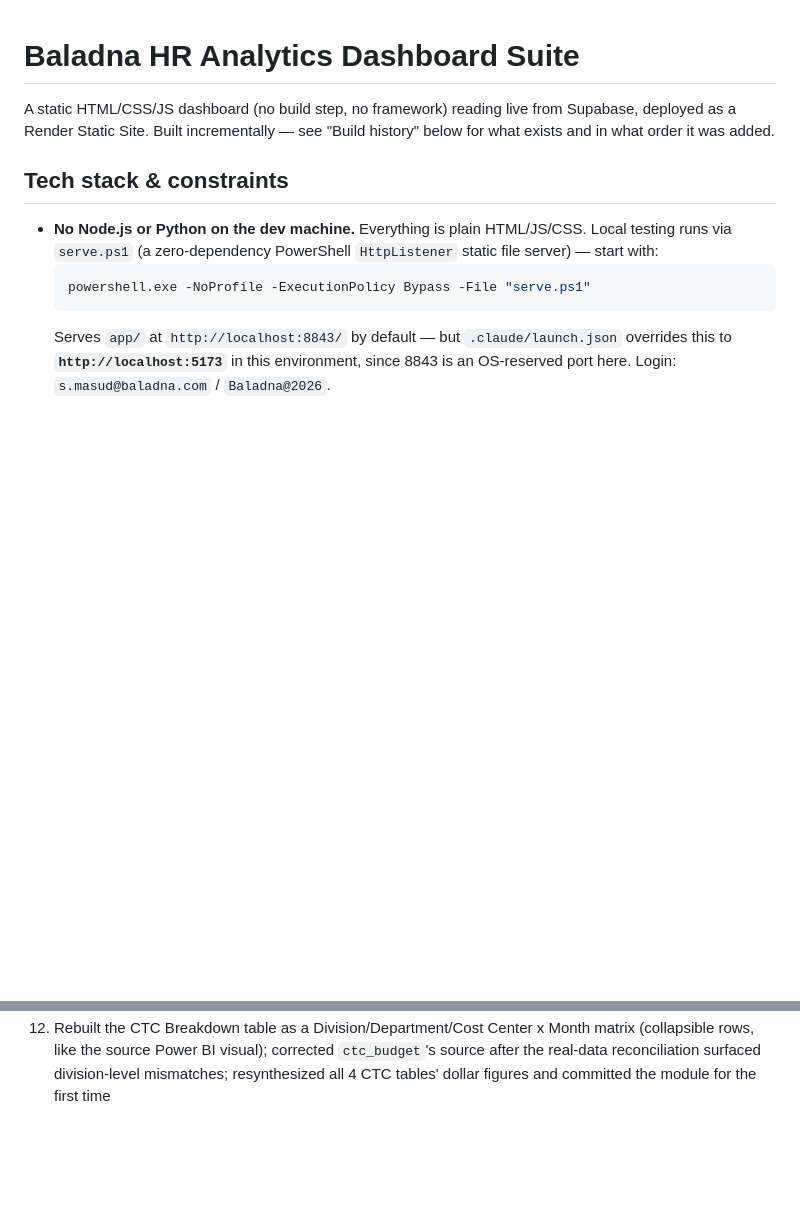
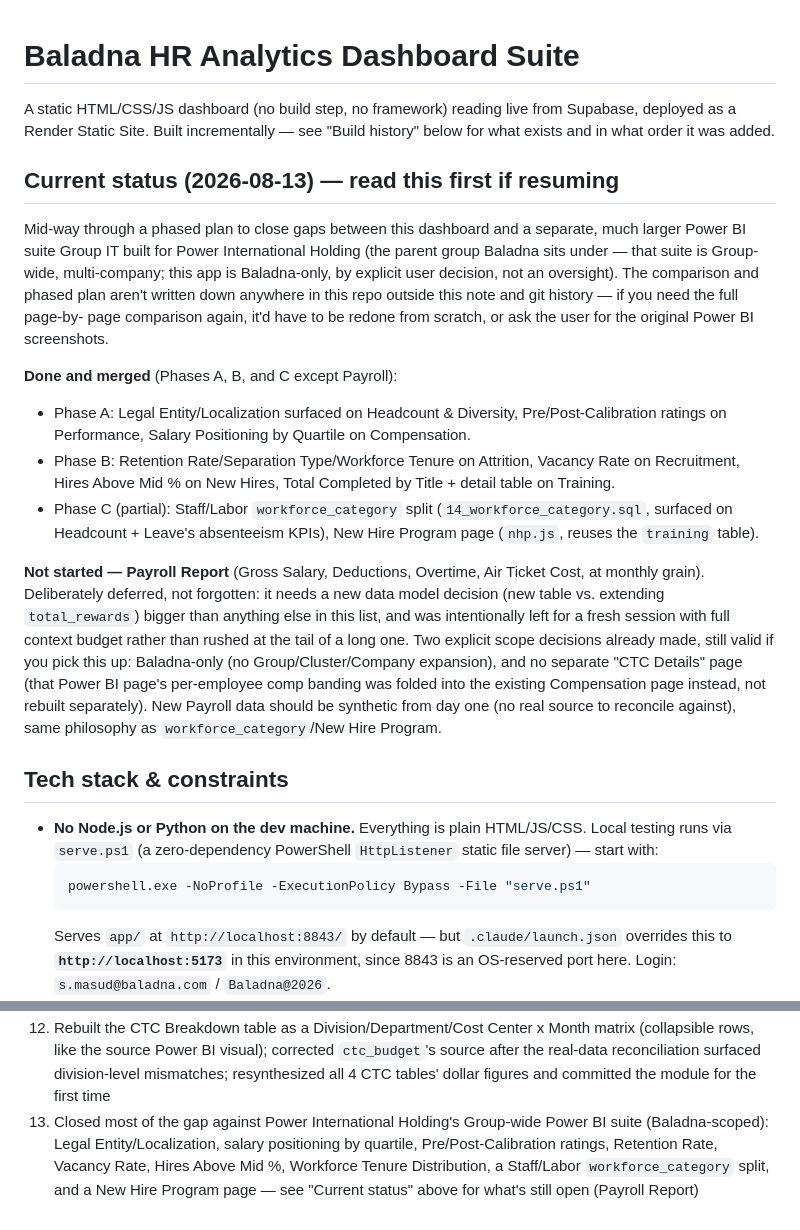
Before and after one commit to smasudsm-a11y/BaladnaHRDashboardV1, a Markdown page: CLAUDE.md, 2 parts joined by grey strips. Rendered like a GitHub page; blank space fills up the shorter version.

Commit message:
Document Power BI parity project status and deferred Payroll Report
Phases A/B/C shipped without ever writing down that they were part of a
larger phased plan, or that Payroll Report was deliberately deferred rather
than forgotten. A fresh session had no way to know this without re-deriving
it from git history.

Co-Authored-By: Claude Sonnet 5 <noreply@anthropic.com>

```diff
--- a/CLAUDE.md
+++ b/CLAUDE.md
@@ -3,6 +3,40 @@
 A static HTML/CSS/JS dashboard (no build step, no framework) reading live from
 Supabase, deployed as a Render Static Site. Built incrementally — see "Build
 history" below for what exists and in what order it was added.
+
+## Current status (2026-08-13) — read this first if resuming
+
+Mid-way through a phased plan to close gaps between this dashboard and a
+separate, much larger Power BI suite Group IT built for Power International
+Holding (the parent group Baladna sits under — that suite is Group-wide,
+multi-company; this app is Baladna-only, by explicit user decision, not an
+oversight). The comparison and phased plan aren't written down anywhere in
+this repo outside this note and git history — if you need the full page-by-
+page comparison again, it'd have to be redone from scratch, or ask the user
+for the original Power BI screenshots.
+
+**Done and merged** (Phases A, B, and C except Payroll):
+- Phase A: Legal Entity/Localization surfaced on Headcount & Diversity,
+  Pre/Post-Calibration ratings on Performance, Salary Positioning by Quartile
+  on Compensation.
+- Phase B: Retention Rate/Separation Type/Workforce Tenure on Attrition,
+  Vacancy Rate on Recruitment, Hires Above Mid % on New Hires, Total Completed
+  by Title + detail table on Training.
+- Phase C (partial): Staff/Labor `workforce_category` split (`14_workforce_category.sql`,
+  surfaced on Headcount + Leave's absenteeism KPIs), New Hire Program page
+  (`nhp.js`, reuses the `training` table).
+
+**Not started — Payroll Report** (Gross Salary, Deductions, Overtime, Air
+Ticket Cost, at monthly grain). Deliberately deferred, not forgotten: it needs
+a new data model decision (new table vs. extending `total_rewards`) bigger
+than anything else in this list, and was intentionally left for a fresh
+session with full context budget rather than rushed at the tail of a long one.
+Two explicit scope decisions already made, still valid if you pick this up:
+Baladna-only (no Group/Cluster/Company expansion), and no separate "CTC
+Details" page (that Power BI page's per-employee comp banding was folded into
+the existing Compensation page instead, not rebuilt separately). New Payroll
+data should be synthetic from day one (no real source to reconcile against),
+same philosophy as `workforce_category`/New Hire Program.
 
 ## Tech stack & constraints
 
@@ -406,3 +440,9 @@ locally → verify on Render.
     corrected `ctc_budget`'s source after the real-data reconciliation
     surfaced division-level mismatches; resynthesized all 4 CTC tables'
     dollar figures and committed the module for the first time
+13. Closed most of the gap against Power International Holding's Group-wide
+    Power BI suite (Baladna-scoped): Legal Entity/Localization, salary
+    positioning by quartile, Pre/Post-Calibration ratings, Retention Rate,
+    Vacancy Rate, Hires Above Mid %, Workforce Tenure Distribution, a
+    Staff/Labor `workforce_category` split, and a New Hire Program page —
+    see "Current status" above for what's still open (Payroll Report)
```
